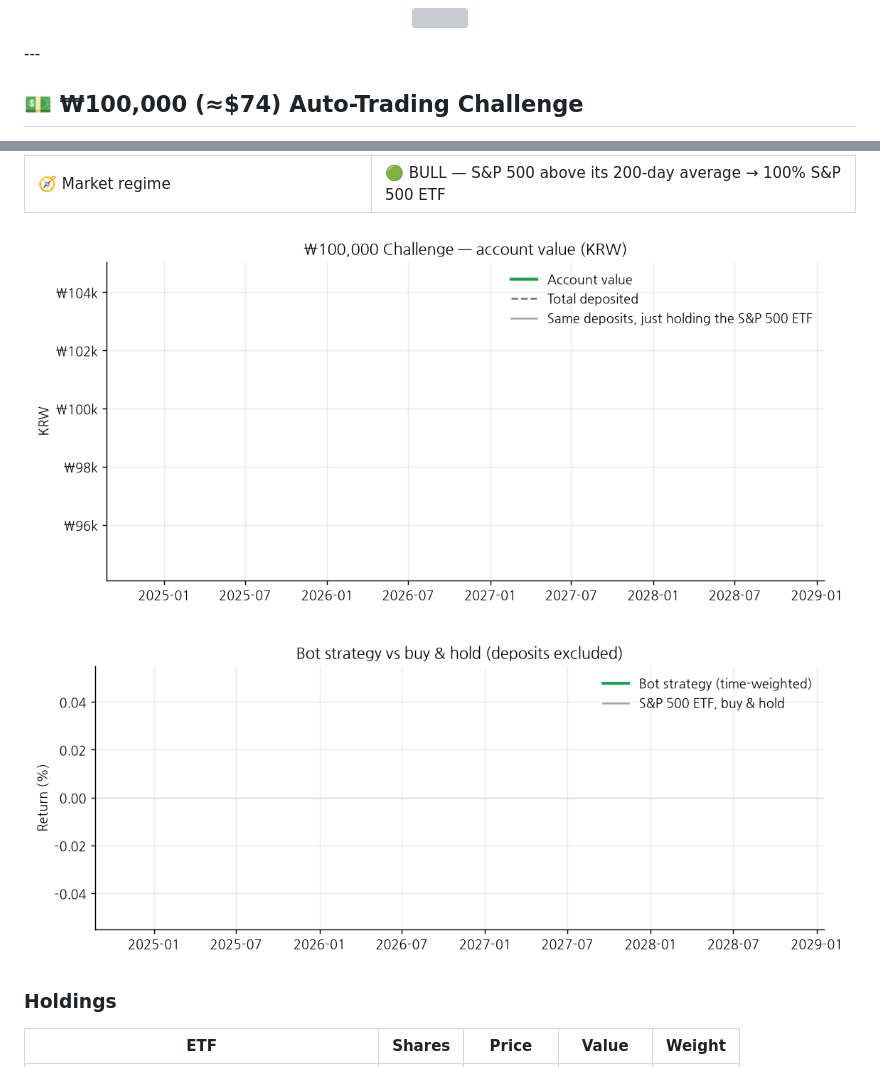
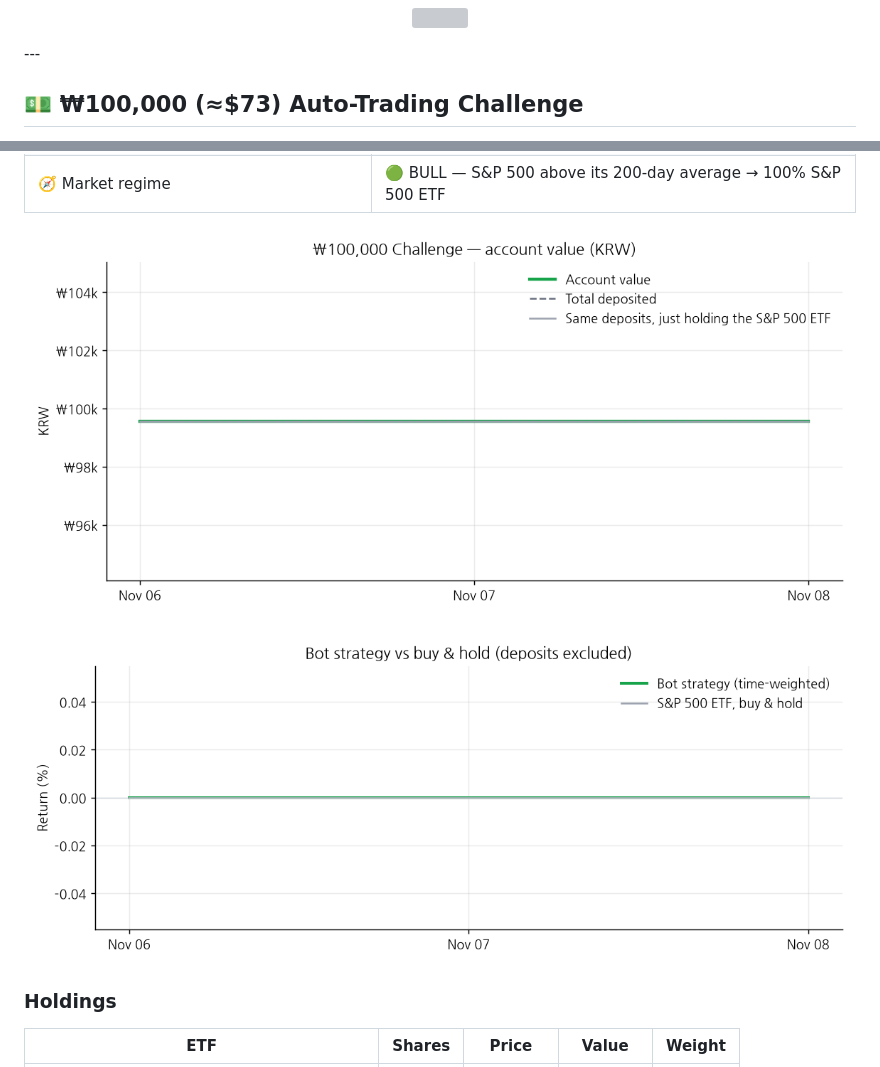
Before and after one commit to chomuscleguy/chomuscleguy, a Markdown page: README.md, 2 parts joined by grey strips. Rendered like a GitHub page; pictures changed too: challenge/return.png, challenge/value.png; grey boxes are pictures that could not be loaded.

Commit message:
KRW 100k challenge 2026-11-08: 99,570 KRW

```diff
--- a/README.md
+++ b/README.md
@@ -31,5 +31,5 @@
 
 <!-- CHALLENGE:START -->
 
-## 💵 ₩100,000 (≈$74) Auto-Trading Challenge
+## 💵 ₩100,000 (≈$73) Auto-Trading Challenge
 
```
Also changed, not shown: other parts of README.md (+3 -3 lines), 1 other file.
